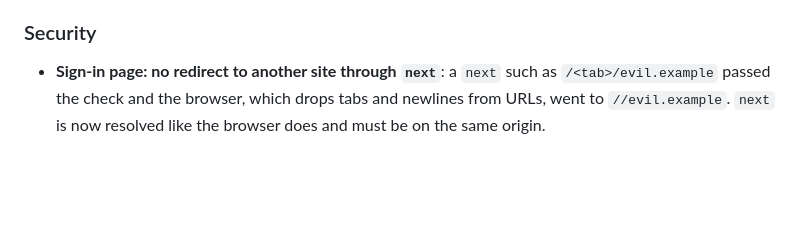
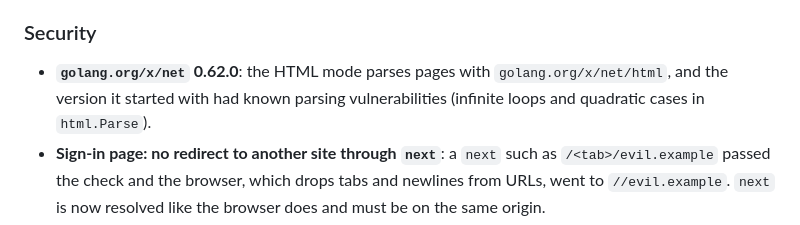
Before and after one commit to josemiguellopez/tracereports, a Markdown page: CHANGELOG.md, the part around the change. Drawn GitHub-style; blank space fills up the shorter version.

Commit message:
docs: x/net upgrade in the v0.8.0 changelog

```diff
--- a/CHANGELOG.md
+++ b/CHANGELOG.md
@@ -72,6 +72,8 @@ the page from its structure by default (`TRACEREPORTS_DOM_MODE=structure`); the
 
 ### Security
 
+- **`golang.org/x/net` 0.62.0**: the HTML mode parses pages with `golang.org/x/net/html`, and the version it
+  started with had known parsing vulnerabilities (infinite loops and quadratic cases in `html.Parse`).
 - **Sign-in page: no redirect to another site through `next`**: a `next` such as `/<tab>/evil.example` passed the
   check and the browser, which drops tabs and newlines from URLs, went to `//evil.example`. `next` is now
   resolved like the browser does and must be on the same origin.
```
